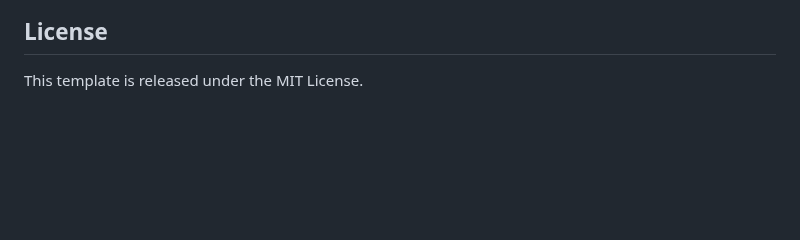
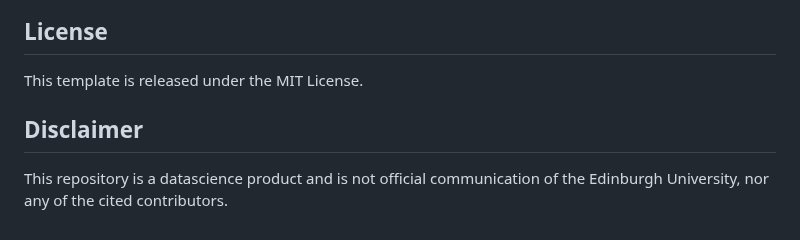
Before and after one commit to james-d-h/quarto-phd-thesis, a Markdown page: README.md, the part around the change. Drawn GitHub-style; blank space fills up the shorter version.

```diff
--- a/README.md
+++ b/README.md
@@ -77,3 +77,7 @@ This template requires Quarto and LaTeX to be installed on your system. Please r
 ## License
 
 This template is released under the MIT License.
+
+## Disclaimer
+
+This repository is a datascience product and is not official communication of the Edinburgh University, nor any of the cited contributors.
```
